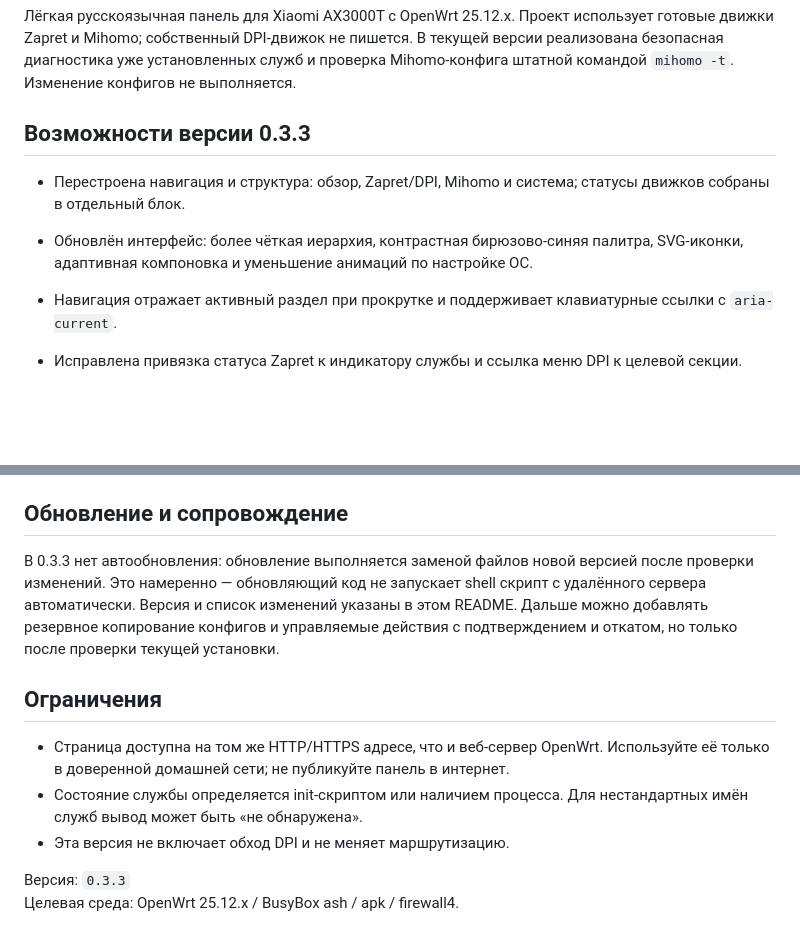
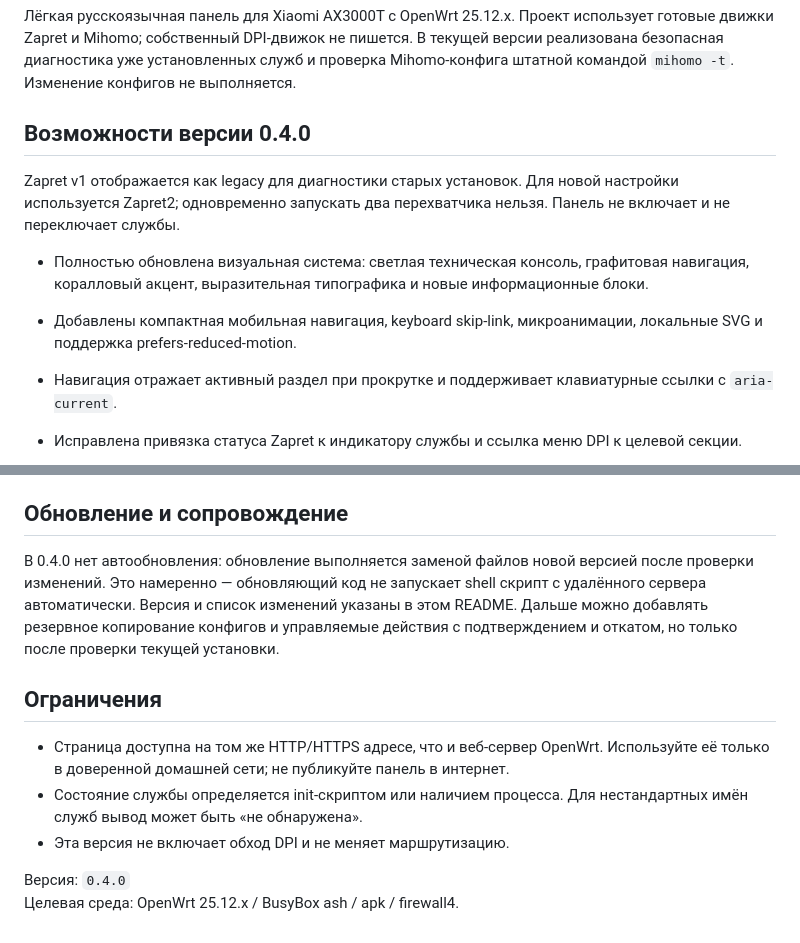
Before and after one commit to averments-tech/sk, a Markdown page: routercare-openwrt/README.md, 2 parts joined by grey strips. GitHub-like rendering; blank space fills up the shorter version.

Commit message:
docs: release RouterCare 0.4.0 (README.md)

```diff
--- a/routercare-openwrt/README.md
+++ b/routercare-openwrt/README.md
@@ -6,10 +6,12 @@
 проверка Mihomo-конфига штатной командой `mihomo -t`. Изменение конфигов не
 выполняется.
 
-## Возможности версии 0.3.3
+## Возможности версии 0.4.0
 
-- Перестроена навигация и структура: обзор, Zapret/DPI, Mihomo и система; статусы движков собраны в отдельный блок.
-- Обновлён интерфейс: более чёткая иерархия, контрастная бирюзово-синяя палитра, SVG-иконки, адаптивная компоновка и уменьшение анимаций по настройке ОС.
+Zapret v1 отображается как legacy для диагностики старых установок. Для новой настройки используется Zapret2; одновременно запускать два перехватчика нельзя. Панель не включает и не переключает службы.
+
+- Полностью обновлена визуальная система: светлая техническая консоль, графитовая навигация, коралловый акцент, выразительная типографика и новые информационные блоки.
+- Добавлены компактная мобильная навигация, keyboard skip-link, микроанимации, локальные SVG и поддержка prefers-reduced-motion.
 - Навигация отражает активный раздел при прокрутке и поддерживает клавиатурные ссылки с `aria-current`.
 - Исправлена привязка статуса Zapret к индикатору службы и ссылка меню DPI к целевой секции.
 - Динамические статусы служб объявляются вспомогательным технологиям через `role="status"`.
@@ -71,7 +73,7 @@ RouterCare. Резервные копии остаются в `/root/routercare-
 
 ## Обновление и сопровождение
 
-В 0.3.3 нет автообновления: обновление выполняется заменой файлов новой версией
+В 0.4.0 нет автообновления: обновление выполняется заменой файлов новой версией
 после проверки изменений. Это намеренно — обновляющий код не запускает shell
 скрипт с удалённого сервера автоматически. Версия и список изменений указаны в
 этом README. Дальше можно добавлять резервное копирование конфигов и управляемые
@@ -86,5 +88,5 @@ RouterCare. Резервные копии остаются в `/root/routercare-
   нестандартных имён служб вывод может быть «не обнаружена».
 - Эта версия не включает обход DPI и не меняет маршрутизацию.
 
-Версия: `0.3.3`
+Версия: `0.4.0`
 Целевая среда: OpenWrt 25.12.x / BusyBox ash / apk / firewall4.
```
